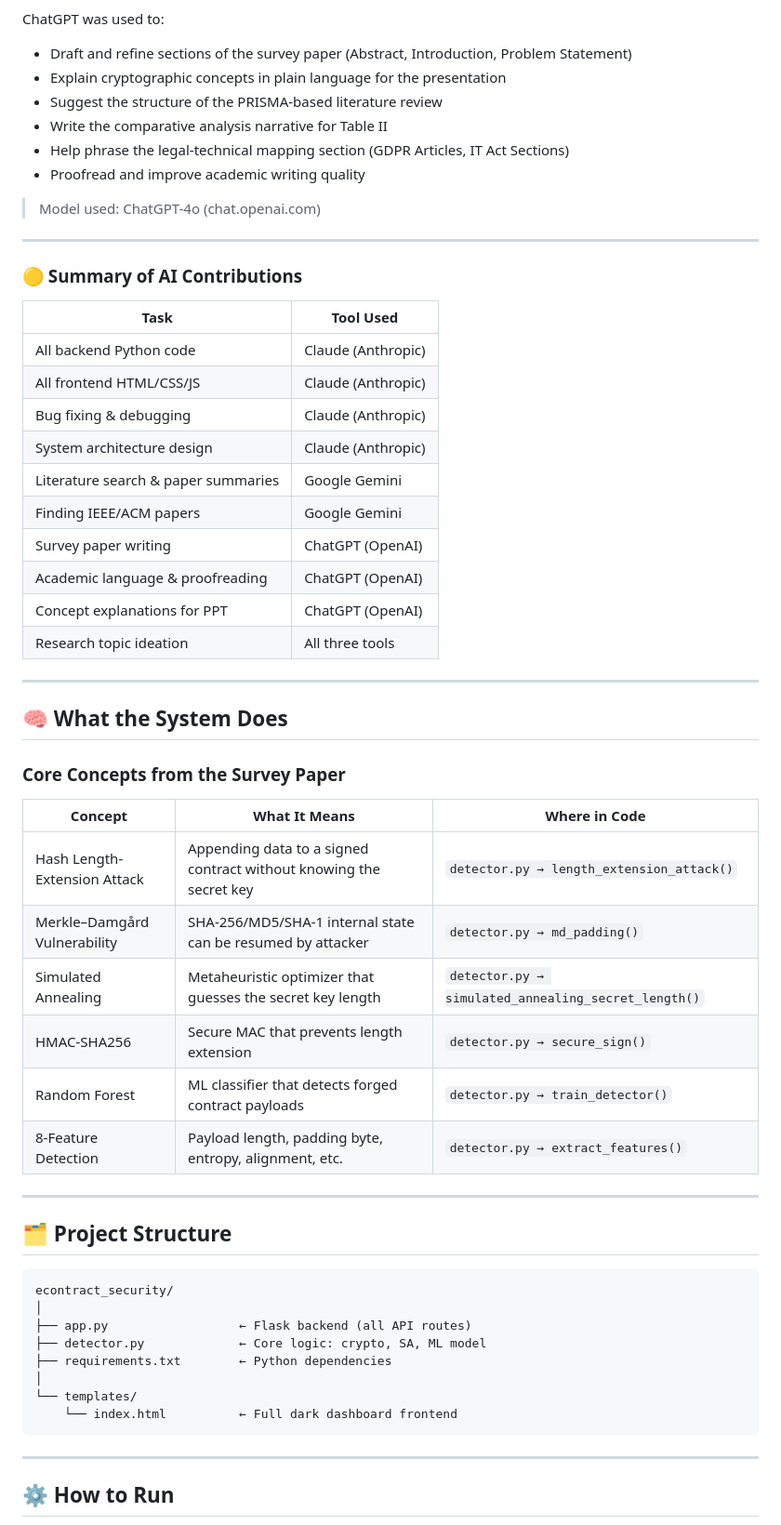
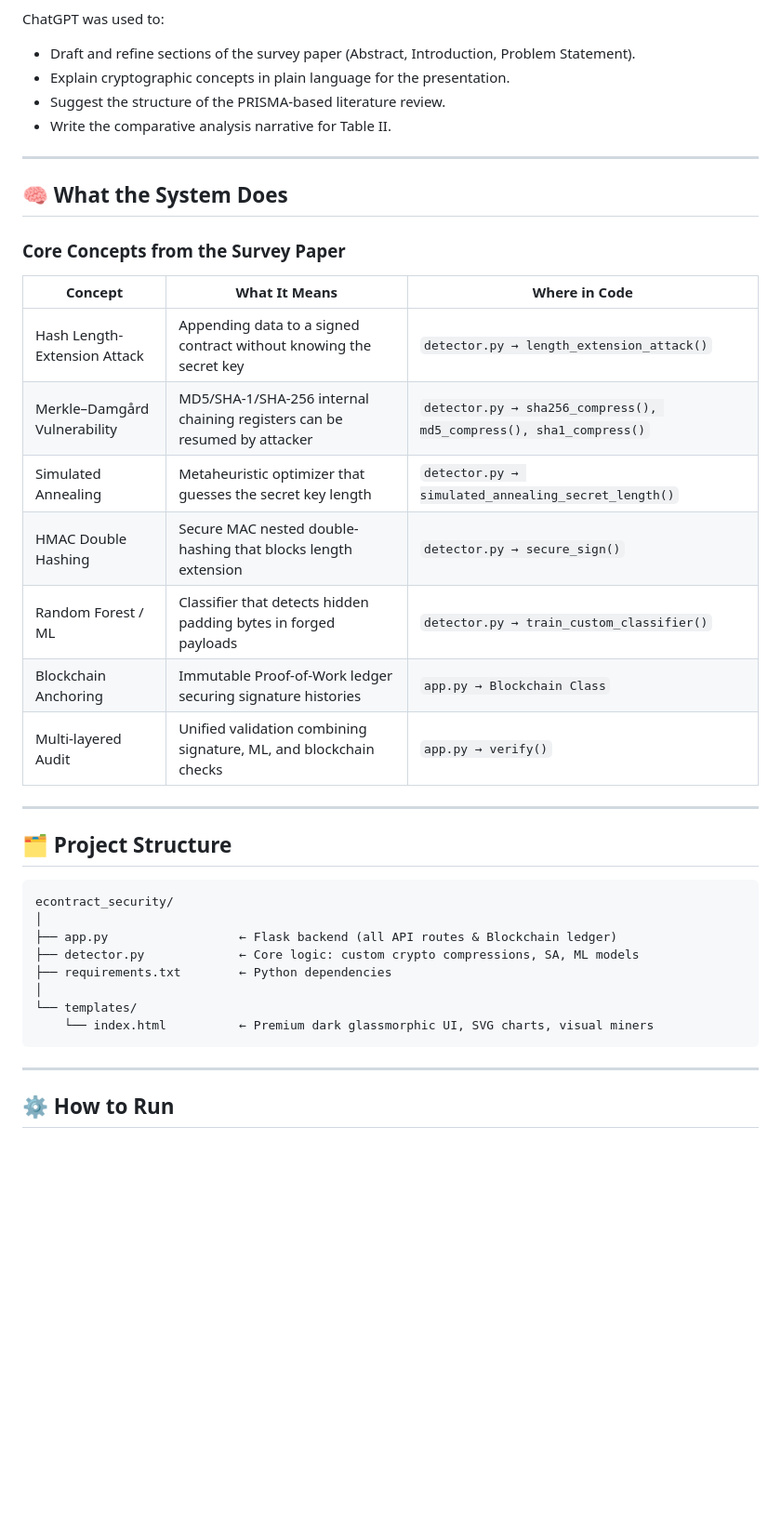
Before and after one commit to Vedanth-D/Cyber-Law-Survye, a Markdown page: README.md, the part around one of its changes. Shown at 93% size. Rendered like a GitHub page; blank space fills up the shorter version.

````diff
--- a/README.md
+++ b/README.md
@@ -67,31 +61,9 @@ Gemini was used to:
 
 ChatGPT was used to:
-
-- Draft and refine sections of the survey paper (Abstract, Introduction, Problem Statement)
-- Explain cryptographic concepts in plain language for the presentation
-- Suggest the structure of the PRISMA-based literature review
-- Write the comparative analysis narrative for Table II
-- Help phrase the legal-technical mapping section (GDPR Articles, IT Act Sections)
-- Proofread and improve academic writing quality
-
-> Model used: ChatGPT-4o (chat.openai.com)
-
----
-
-### 🟡 Summary of AI Contributions
-
-| Task | Tool Used |
-|------|-----------|
-| All backend Python code | Claude (Anthropic) |
-| All frontend HTML/CSS/JS | Claude (Anthropic) |
-| Bug fixing & debugging | Claude (Anthropic) |
-| System architecture design | Claude (Anthropic) |
-| Literature search & paper summaries | Google Gemini |
-| Finding IEEE/ACM papers | Google Gemini |
-| Survey paper writing | ChatGPT (OpenAI) |
-| Academic language & proofreading | ChatGPT (OpenAI) |
-| Concept explanations for PPT | ChatGPT (OpenAI) |
-| Research topic ideation | All three tools |
+- Draft and refine sections of the survey paper (Abstract, Introduction, Problem Statement).
+- Explain cryptographic concepts in plain language for the presentation.
+- Suggest the structure of the PRISMA-based literature review.
+- Write the comparative analysis narrative for Table II.
 
 ---
 
@@ -102,11 +74,12 @@ ChatGPT was used to:
 | Concept | What It Means | Where in Code |
 |---------|--------------|---------------|
 | Hash Length-Extension Attack | Appending data to a signed contract without knowing the secret key | `detector.py → length_extension_attack()` |
-| Merkle–Damgård Vulnerability | SHA-256/MD5/SHA-1 internal state can be resumed by attacker | `detector.py → md_padding()` |
+| Merkle–Damgård Vulnerability | MD5/SHA-1/SHA-256 internal chaining registers can be resumed by attacker | `detector.py → sha256_compress(), md5_compress(), sha1_compress()` |
 | Simulated Annealing | Metaheuristic optimizer that guesses the secret key length | `detector.py → simulated_annealing_secret_length()` |
-| HMAC-SHA256 | Secure MAC that prevents length extension | `detector.py → secure_sign()` |
-| Random Forest | ML classifier that detects forged contract payloads | `detector.py → train_detector()` |
-| 8-Feature Detection | Payload length, padding byte, entropy, alignment, etc. | `detector.py → extract_features()` |
+| HMAC Double Hashing | Secure MAC nested double-hashing that blocks length extension | `detector.py → secure_sign()` |
+| Random Forest / ML | Classifier that detects hidden padding bytes in forged payloads | `detector.py → train_custom_classifier()` |
+| Blockchain Anchoring | Immutable Proof-of-Work ledger securing signature histories | `app.py → Blockchain Class` |
+| Multi-layered Audit | Unified validation combining signature, ML, and blockchain checks | `app.py → verify()` |
 
 ---
 
@@ -115,12 +88,12 @@ ChatGPT was used to:
 ```
 econtract_security/
 │
-├── app.py                  ← Flask backend (all API routes)
-├── detector.py             ← Core logic: crypto, SA, ML model
+├── app.py                  ← Flask backend (all API routes & Blockchain ledger)
+├── detector.py             ← Core logic: custom crypto compressions, SA, ML models
 ├── requirements.txt        ← Python dependencies
 │
 └── templates/
-    └── index.html          ← Full dark dashboard frontend
+    └── index.html          ← Premium dark glassmorphic UI, SVG charts, visual miners
 ```
 
 ---
````
Also changed, not shown: other parts of README.md (+62 -77 lines).
